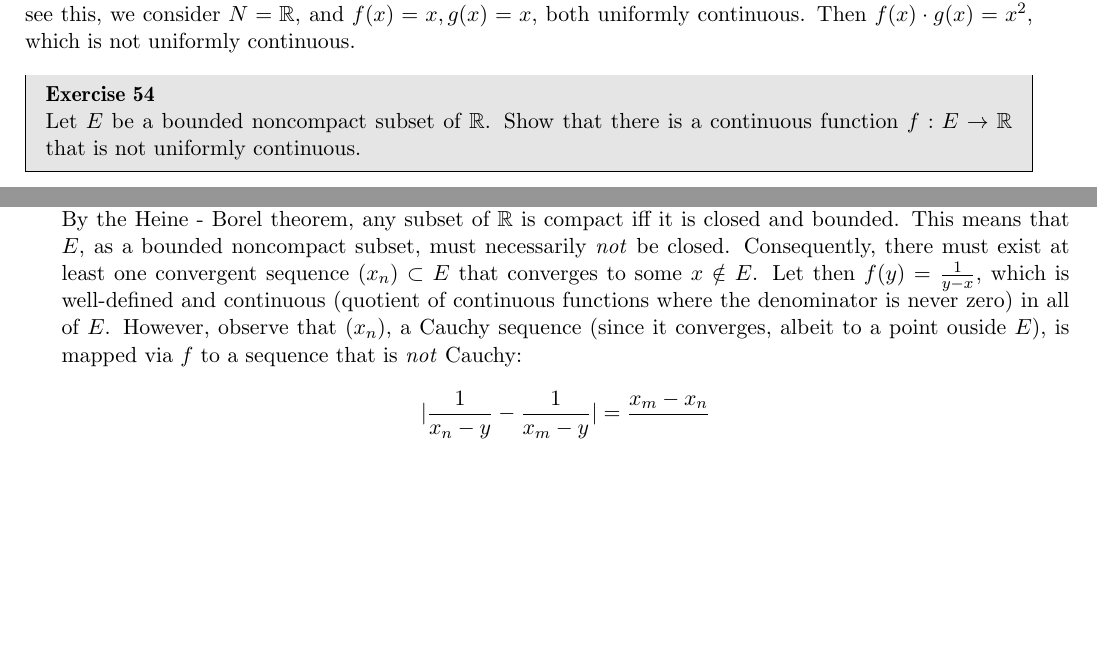
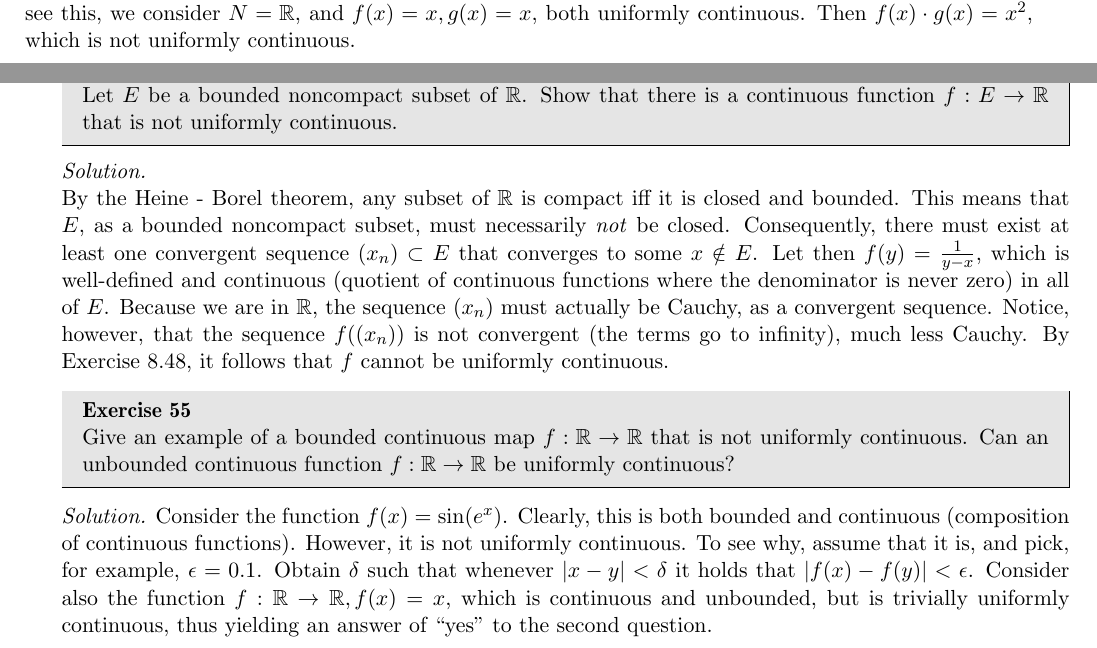
Before and after one commit to geomlyd/math_solutions, a LaTeX thesis (carothers_ra/main.tex, which reads carothers_ra/ch8.tex): two parts of pages 113 and 114 of 114, joined at a grey line, cut so that both start at the same text, the shorter picture padded with empty space. Compiled offline with pdfLaTeX.

Commit message:
Carothers Ex. 8.54, 8.55 WIP

```diff
--- a/carothers_ra/ch8.tex
+++ b/carothers_ra/ch8.tex
@@ -797,7 +799,21 @@
     This means that $E$, as a bounded noncompact subset, must necessarily \textit{not} be closed.
     Consequently, there must exist at least one convergent sequence $(x_n) \subset E$ that converges to some $x \notin E$.
     Let then $f(y) = \frac{1}{y - x}$, which is well-defined and continuous (quotient of continuous functions where the denominator is never zero) in all of $E$.
-    However, observe that $(x_n)$, a Cauchy sequence (since it converges, albeit to a point ouside $E$), is mapped via $f$ to a sequence that is \textit{not} Cauchy:
+    Because we are in $\mathbb{R}$, the sequence $(x_n)$ must actually be Cauchy, as a convergent sequence.
+    Notice, however, that the sequence $f((x_n))$ is not convergent (the terms go to infinity), much less Cauchy.
+    By Exercise 8.48, it follows that $f$ cannot be uniformly continuous.
+\end{solution}
 
-    \[\lvert \frac{1}{x_n - y} - \frac{1}{x_m - y} \rvert = \frac{x_m - x_n}{}\]
+\begin{exercise}{55}
+    Give an example of a bounded continuous map $f: \mathbb{R} \rightarrow \mathbb{R}$ that is not uniformly continuous.
+    Can an unbounded continuous function $f: \mathbb{R} \rightarrow \mathbb{R}$ be uniformly continuous?
+\end{exercise}
+
+\begin{solution}
+    Consider the function $f(x) = \sin(e^x)$.
+    Clearly, this is both bounded and continuous (composition of continuous functions).
+    However, it is not uniformly continuous.
+    To see why, assume that it is, and pick, for example, $\epsilon = 0.1$.
+    Obtain $\delta$ such that whenever $\lvert x - y \rvert < \delta$ it holds that $\lvert f(x) - f(y) \rvert < \epsilon$.
+    Consider also the function $f: \mathbb{R} \rightarrow \mathbb{R}, f(x) = x$, which is continuous and unbounded, but is trivially uniformly continuous, thus yielding an answer of ``yes'' to the second question.
 \end{solution}
```
Also changed, not shown: carothers_ra/main.pdf, carothers_ra/ch8.tex (2 more changed lines).
